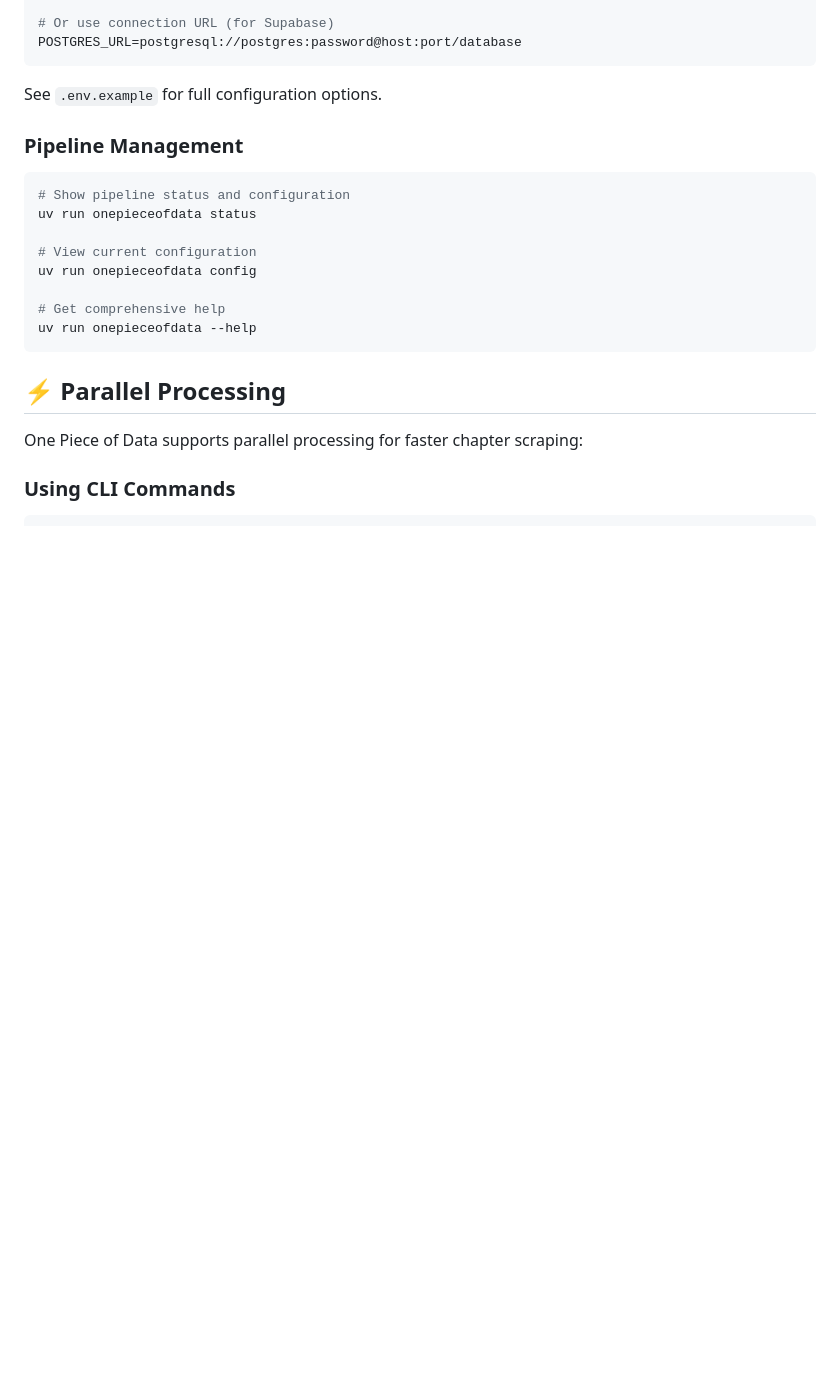
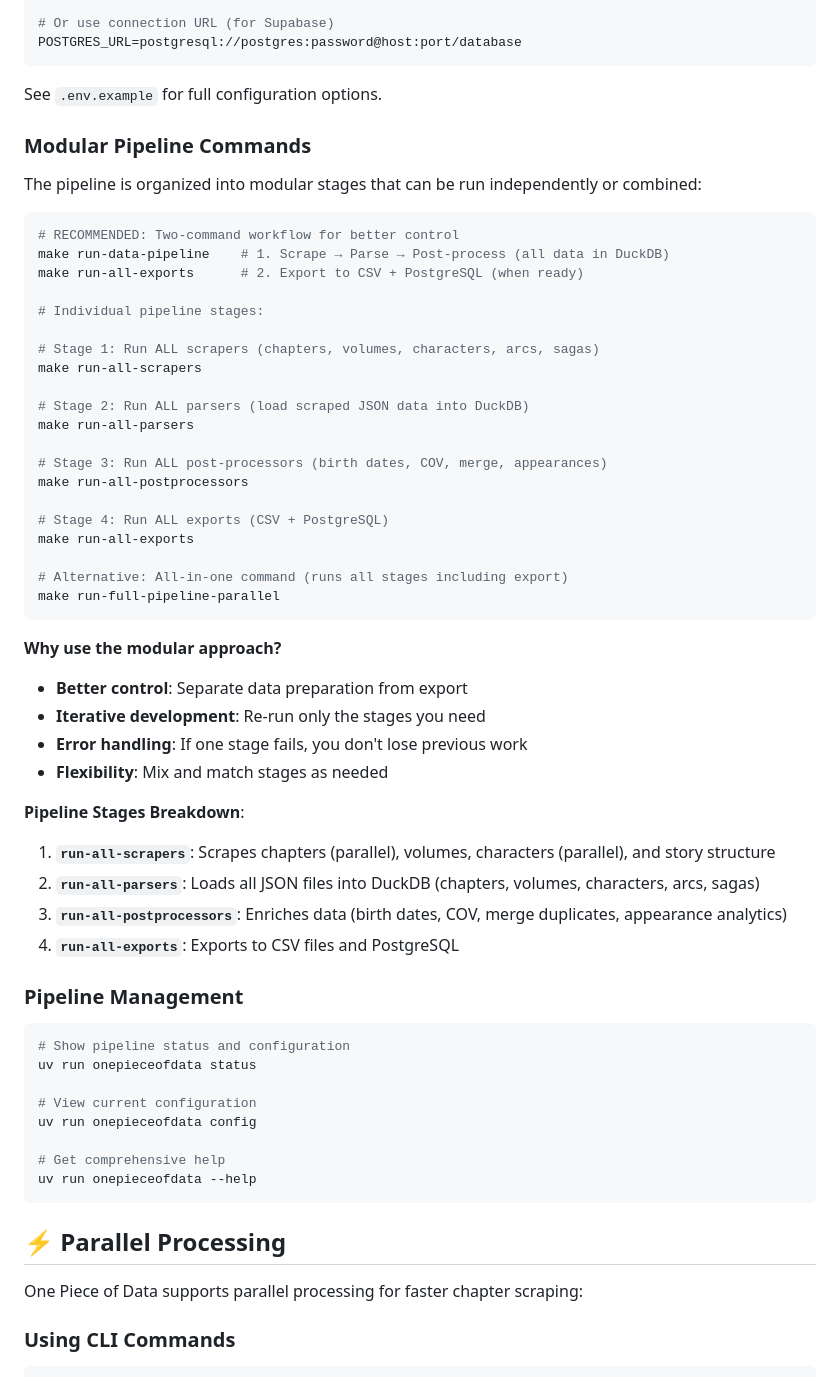
Before and after one commit to ismailsunni/onepieceofdata, a Markdown page: README.md, the part around one of its changes. Rendered like a GitHub page; blank space fills up the shorter version.

````diff
--- a/README.md
+++ b/README.md
@@ -234,6 +286,45 @@ POSTGRES_URL=postgresql://postgres:password@host:port/database
 ```
 
 See `.env.example` for full configuration options.
+
+### Modular Pipeline Commands
+
+The pipeline is organized into modular stages that can be run independently or combined:
+
+```bash
+# RECOMMENDED: Two-command workflow for better control
+make run-data-pipeline    # 1. Scrape → Parse → Post-process (all data in DuckDB)
+make run-all-exports      # 2. Export to CSV + PostgreSQL (when ready)
+
+# Individual pipeline stages:
+
+# Stage 1: Run ALL scrapers (chapters, volumes, characters, arcs, sagas)
+make run-all-scrapers
+
+# Stage 2: Run ALL parsers (load scraped JSON data into DuckDB)
+make run-all-parsers
+
+# Stage 3: Run ALL post-processors (birth dates, COV, merge, appearances)
+make run-all-postprocessors
+
+# Stage 4: Run ALL exports (CSV + PostgreSQL)
+make run-all-exports
+
+# Alternative: All-in-one command (runs all stages including export)
+make run-full-pipeline-parallel
+```
+
+**Why use the modular approach?**
+- **Better control**: Separate data preparation from export
+- **Iterative development**: Re-run only the stages you need
+- **Error handling**: If one stage fails, you don't lose previous work
+- **Flexibility**: Mix and match stages as needed
+
+**Pipeline Stages Breakdown**:
+1. **`run-all-scrapers`**: Scrapes chapters (parallel), volumes, characters (parallel), and story structure
+2. **`run-all-parsers`**: Loads all JSON files into DuckDB (chapters, volumes, characters, arcs, sagas)
+3. **`run-all-postprocessors`**: Enriches data (birth dates, COV, merge duplicates, appearance analytics)
+4. **`run-all-exports`**: Exports to CSV files and PostgreSQL
 
 ### Pipeline Management
 
````
Also changed, not shown: other parts of README.md (+112 -22 lines).
